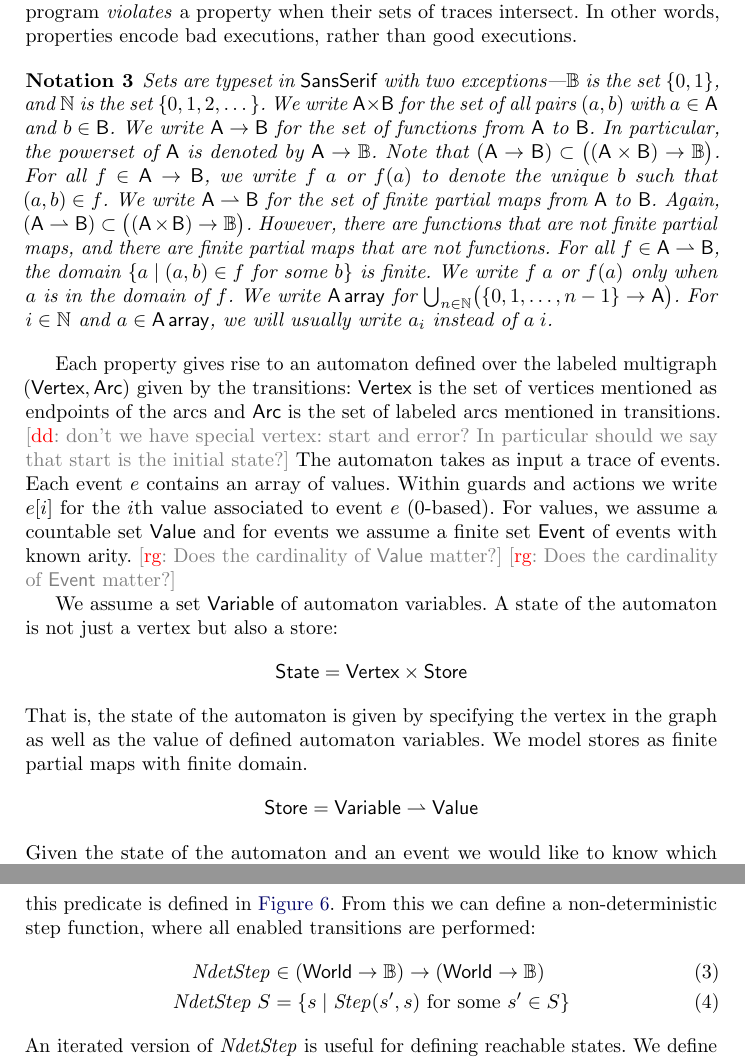
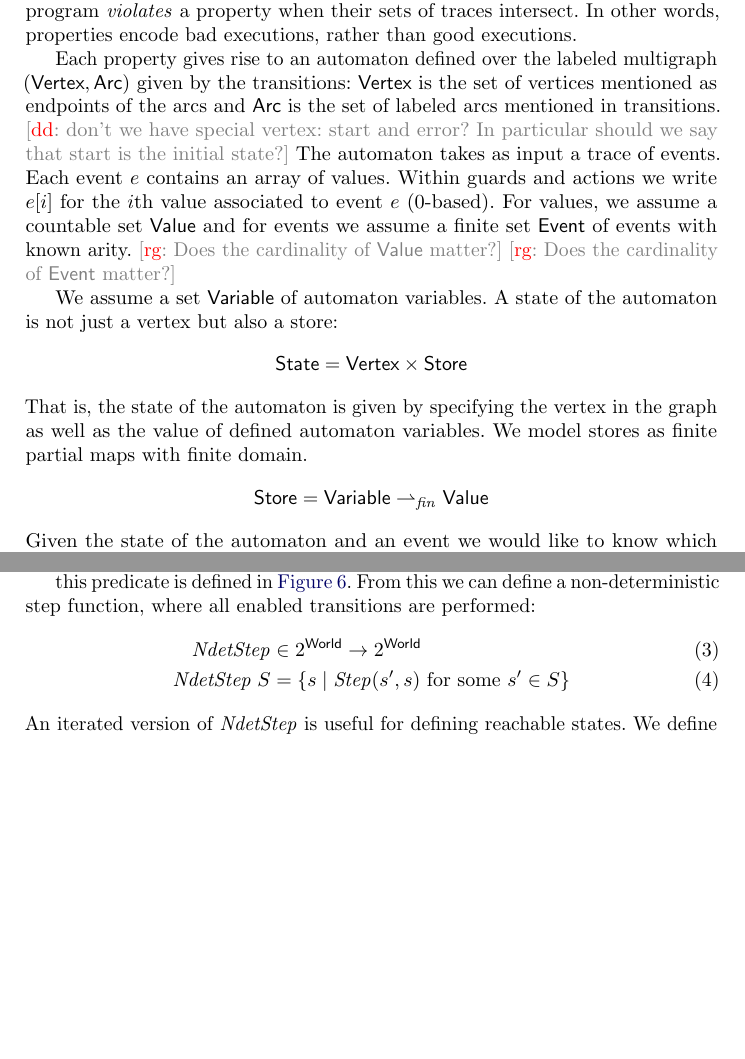
Before and after one commit to rgrig/papers, a LaTeX thesis (safety/tacas.tex): two parts of pages 10 and 13 of 17, joined at a grey line, cut so that both start at the same text, the shorter picture padded with empty space. Compiled offline with pdfLaTeX.

Commit message:
Some simplification on notation in the semantic section.
Rasmus, can you check a comment on a type I've added in that section?

```diff
--- a/safety/tacas.tex
+++ b/safety/tacas.tex
@@ -562,23 +562,23 @@ Similarly, an automaton's semantics is also defined as a set of event traces.
 We say that a program \emph{violates} a property when their sets of traces intersect.
 In other words, properties encode bad executions, rather than good executions.
 
-\begin{notation}
-Sets are typeset in \set{SansSerif} with two exceptions---$\B$~is the set $\{0,1\}$, and $\N$~is the set $\{0,1,2,\ldots\,\}$.
-We write $\set A\times\set B$ for the set of all pairs $(a,b)$ with $a\in\set A$ and $b\in\set B$.
-We write $\set A\to\set B$ for the set of functions from~\set A to \set B.
-In particular, the powerset of~\set A is denoted by $\set A\to\B$.
-Note that $(\set A\to\set B)\subset\bigl((\set A\times\set B)\to\B\bigr)$.
-For all $f\in\set A\to\set B$, we write $f\;a$ or $f(a)$ to denote the unique~$b$ such that $(a,b)\in f$.
-We write $\set A\pmap\set B$ for the set of finite partial maps from~\set A to~\set B.
-Again, $(\set A\pmap\set B)\subset\bigl((\set A\times\set B)\to\B\bigr)$.
-However, there are functions that are not finite partial maps, and there are finite partial maps that are not functions.
-For all $f\in\set A\pmap\set B$, the domain $\{a\mid\text{$(a,b)\in f$ for some $b$}\}$ is finite.
-We write $f\;a$ or $f(a)$ only when $a$ is in the domain of~$f$.
-We write $\set A\,\mathsf{array}$ for $\bigcup_{n\in\N}
-\bigl(\{0,1,\ldots,n-1\}\to\set A\bigr)$.
-For $i\in\N$ and $a\in\set A\,\mathsf{array}$, we will usually write $a_i$
-instead of $a\;i$.
-\end{notation}
+%\begin{notation}
+%Sets are typeset in \set{SansSerif} with two exceptions---$\B$~is the set $\{0,1\}$, and $\N$~is the set $\{0,1,2,\ldots\,\}$.
+%We write $\set A\times\set B$ for the set of all pairs $(a,b)$ with $a\in\set A$ and $b\in\set B$.
+%We write $\set A\to\set B$ for the set of functions from~\set A to \set B.
+%In particular, the powerset of~\set A is denoted by $\set A\to\B$.
+%Note that $(\set A\to\set B)\subset\bigl((\set A\times\set B)\to\B\bigr)$.
+%For all $f\in\set A\to\set B$, we write $f\;a$ or $f(a)$ to denote the unique~$b$ such that $(a,b)\in f$.
+%We write $\set A\pmap\set B$ for the set of finite partial maps from~\set A to~\set B.
+%Again, $(\set A\pmap\set B)\subset\bigl((\set A\times\set B)\to\B\bigr)$.
+%However, there are functions that are not finite partial maps, and there are finite partial maps that are not functions.
+%For all $f\in\set A\pmap\set B$, the domain $\{a\mid\text{$(a,b)\in f$ for some $b$}\}$ is finite.
+%We write $f\;a$ or $f(a)$ only when $a$ is in the domain of~$f$.
+%We write $\set A\,\mathsf{array}$ for $\bigcup_{n\in\N}
+%\bigl(\{0,1,\ldots,n-1\}\to\set A\bigr)$.
+%For $i\in\N$ and $a\in\set A\,\mathsf{array}$, we will usually write $a_i$
+%instead of $a\;i$.
+%\end{notation}
 
 %\subsection{Semantics of iTOPL}\label{sec:semantics.itopl} % <<<
 Each property gives rise to an automaton defined over the labeled multigraph $(\set{Vertex}, \set{Arc})$ given by the transitions:
@@ -605,7 +605,7 @@ given by specifying the vertex in the graph as well as the value of defined auto
 %
 We model stores as finite partial maps with finite domain.
 \[
-\set{Store} = \set{Variable} \pmap \set{Value}
+\set{Store} = \set{Variable} \pmap_{\mathit{fin}} \set{Value}
 \]
 %
 Given the state of the automaton and an event we would like to know
@@ -725,9 +725,13 @@ We can define a predicate that determines the possible execution state transitio
 \]
+\dinocomment{Rasmus can you check that the type above is right? Or should it be:
+$\mathit{Step}\in \set{World}\to 2^{\set{World}}$}
+
 this predicate is defined in \autoref{fig:adStep}.
 From this we can define a non-deterministic step function, where all
 enabled transitions are performed:
 \begin{align}
-\mathit{NdetStep}&\in(\set{World}\to\B)\to(\set{World}\to\B)\\
+%\mathit{NdetStep}&\in(\set{World}\to\B)\to(\set{World}\to\B)\\
+\mathit{NdetStep}&\in 2^{\set{World}} \to 2^{\set{World}}\\
 %\mathit{NdetStep}\;S&=(\bigcup \mathit{Step})\;S \label{eq:ndetstep}
 \mathit{NdetStep}\;S&=\{ s \mid \text{$\mathit{Step}(s', s)$ for some $s'\in S$} \} \label{eq:ndetstep}
 \end{align}
```
Also changed, not shown: safety/tacas.tex (14 more changed lines).
